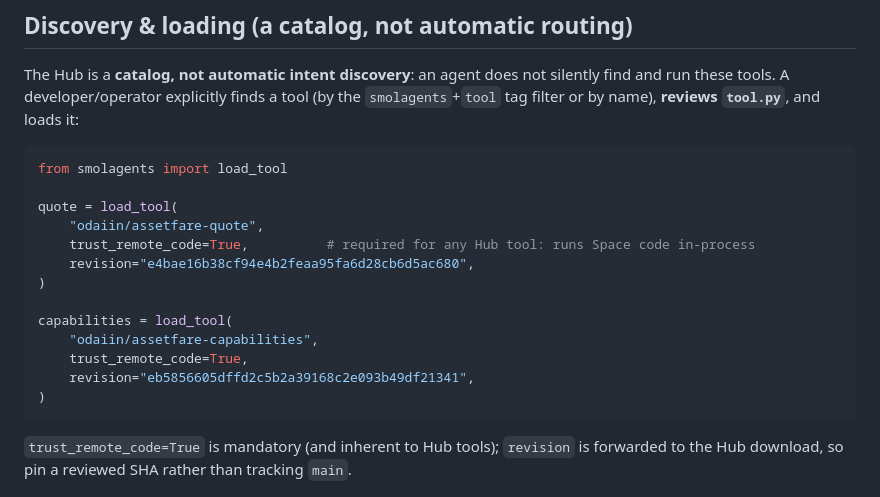
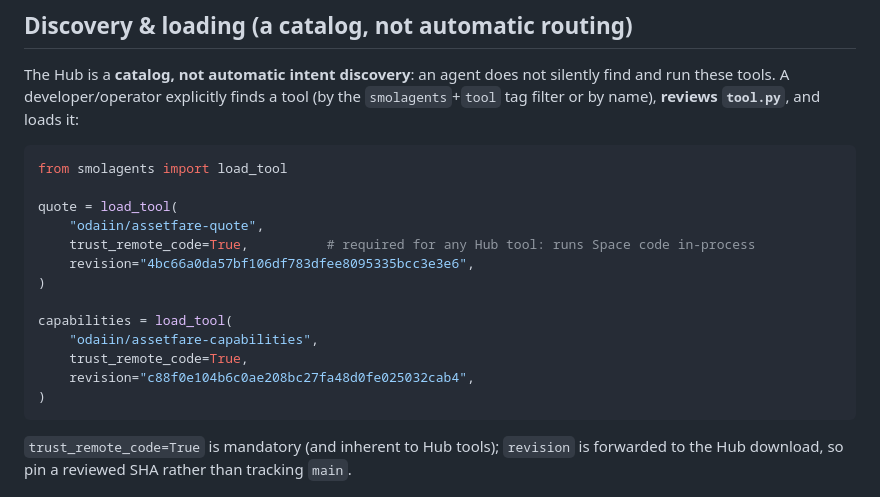
Before and after one commit to assetfare/smolagents-assetfare, a Markdown page: README.md, the part around the change. Drawn GitHub-style.

Commit message:
docs: pin AssetFare v0.0.6 Hub revisions

````diff
--- a/README.md
+++ b/README.md
@@ -144,13 +144,13 @@ from smolagents import load_tool
 quote = load_tool(
     "odaiin/assetfare-quote",
     trust_remote_code=True,          # required for any Hub tool: runs Space code in-process
-    revision="e4bae16b38cf94e4b2feaa95fa6d28cb6d5ac680",
+    revision="4bc66a0da57bf106df783dfee8095335bcc3e3e6",
 )
 
 capabilities = load_tool(
     "odaiin/assetfare-capabilities",
     trust_remote_code=True,
-    revision="eb5856605dffd2c5b2a39168c2e093b49df21341",
+    revision="c88f0e104b6c0ae208bc27fa48d0fe025032cab4",
 )
 ```
 
````
